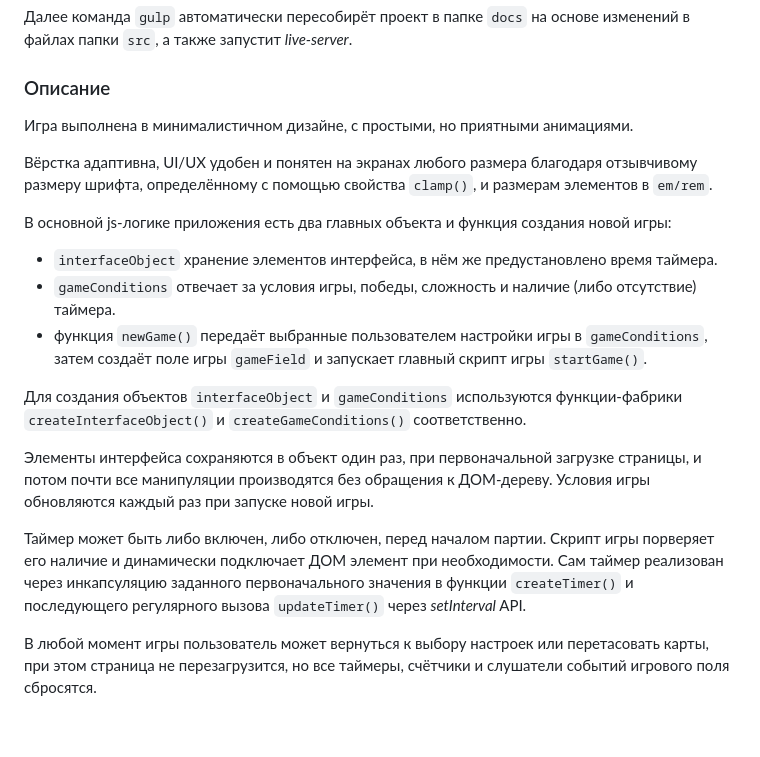
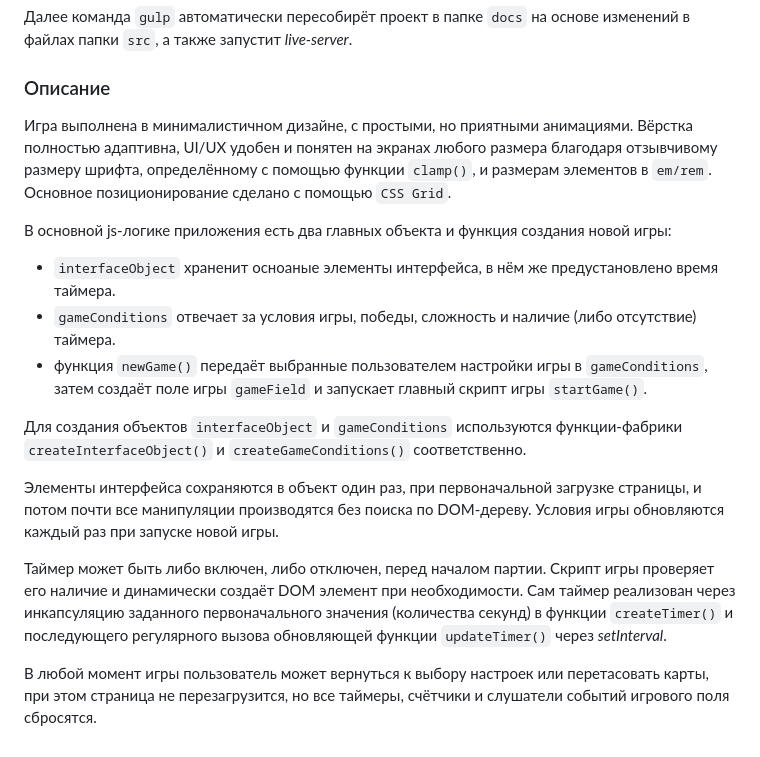
Before and after one commit to DarthEvgenius/pairs_memory_game, a Markdown page: README.md, the part around the change. Drawn GitHub-style.

```diff
--- a/README.md
+++ b/README.md
@@ -60,18 +60,17 @@ $ npm install
 ### Описание
 
 Игра выполнена в минималистичном дизайне, с простыми, но приятными анимациями.
-
-Вёрстка адаптивна, UI/UX удобен и понятен на экранах любого размера благодаря отзывчивому размеру шрифта, определённому с помощью свойства `clamp()`, и размерам элементов в `em/rem`.
+Вёрстка полностью адаптивна, UI/UX удобен и понятен на экранах любого размера благодаря отзывчивому размеру шрифта, определённому с помощью функции `clamp()`, и размерам элементов в `em/rem`. Основное позиционирование сделано с помощью `CSS Grid`.
 
 В основной js-логике приложения есть два главных объекта и функция создания новой игры:
-- `interfaceObject` хранение элементов интерфейса, в нём же предустановлено время таймера.
+- `interfaceObject` храненит осноаные элементы интерфейса, в нём же предустановлено время таймера.
 - `gameConditions` отвечает за условия игры, победы, сложность и наличие (либо отсутствие) таймера.
 - функция `newGame()` передаёт выбранные пользователем настройки игры в `gameConditions`, затем создаёт поле игры `gameField` и запускает главный скрипт игры `startGame()`.
 
 Для создания объектов `interfaceObject` и `gameConditions` используются функции-фабрики `createInterfaceObject()` и `createGameConditions()` соответственно.
 
-Элементы интерфейса сохраняются в объект один раз, при первоначальной загрузке страницы, и потом почти все манипуляции производятся без обращения к ДОМ-дереву. Условия игры обновляются каждый раз при запуске новой игры.
+Элементы интерфейса сохраняются в объект один раз, при первоначальной загрузке страницы, и потом почти все манипуляции производятся без поиска по DOM-дереву. Условия игры обновляются каждый раз при запуске новой игры.
 
-Таймер может быть либо включен, либо отключен, перед началом партии. Скрипт игры порверяет его наличие и динамически подключает ДОМ элемент при необходимости. Сам таймер реализован через инкапсуляцию заданного первоначального значения в функции `createTimer()` и последующего регулярного вызова `updateTimer()` через *setInterval* API.
+Таймер может быть либо включен, либо отключен, перед началом партии. Скрипт игры проверяет его наличие и динамически создаёт DOM элемент при необходимости. Сам таймер реализован через инкапсуляцию заданного первоначального значения (количества секунд) в функции `createTimer()` и последующего регулярного вызова обновляющей функции `updateTimer()` через *setInterval*.
 
 В любой момент игры пользователь может вернуться к выбору настроек или перетасовать карты, при этом страница не перезагрузится, но все таймеры, счётчики и слушатели событий игрового поля сбросятся.
```
